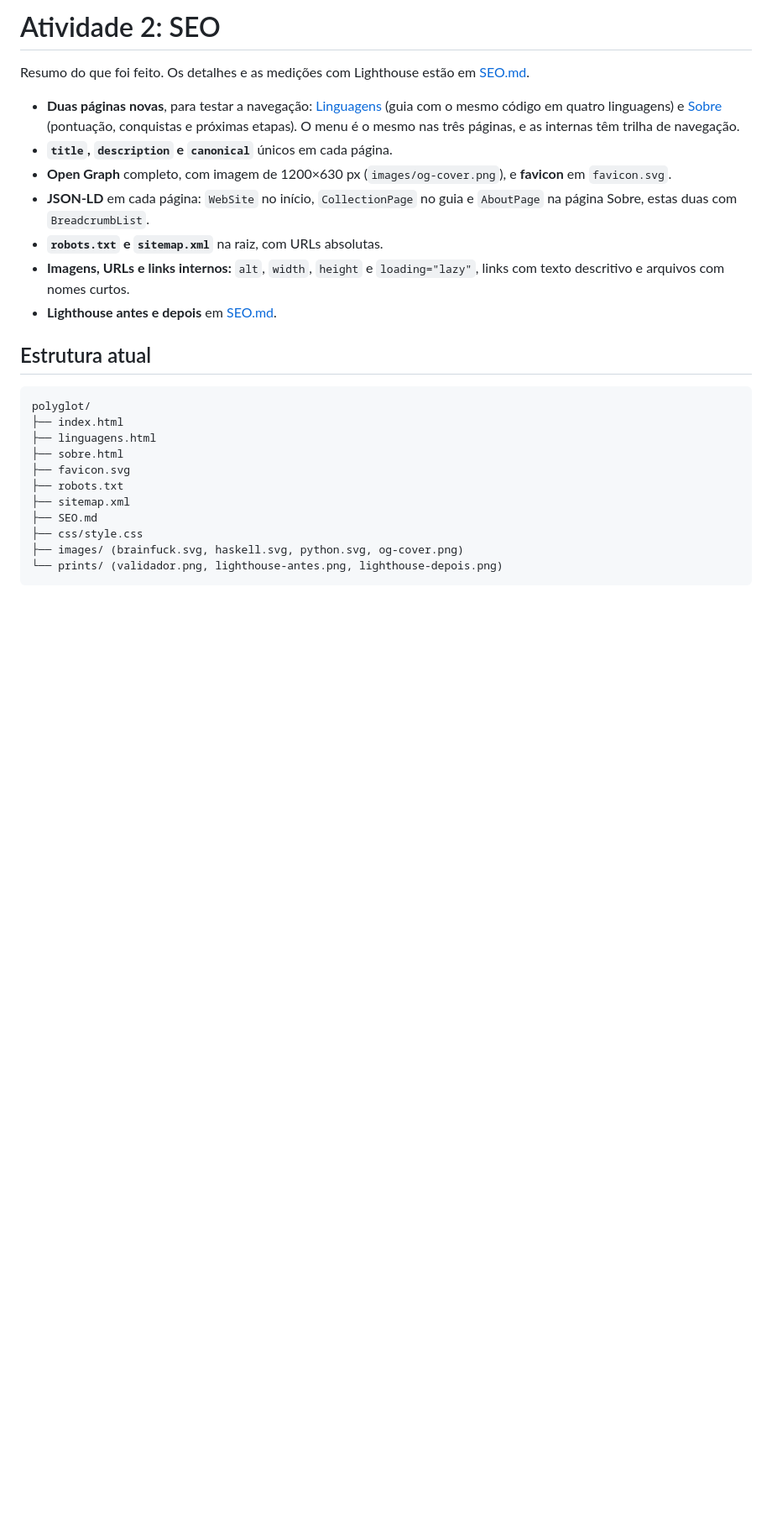
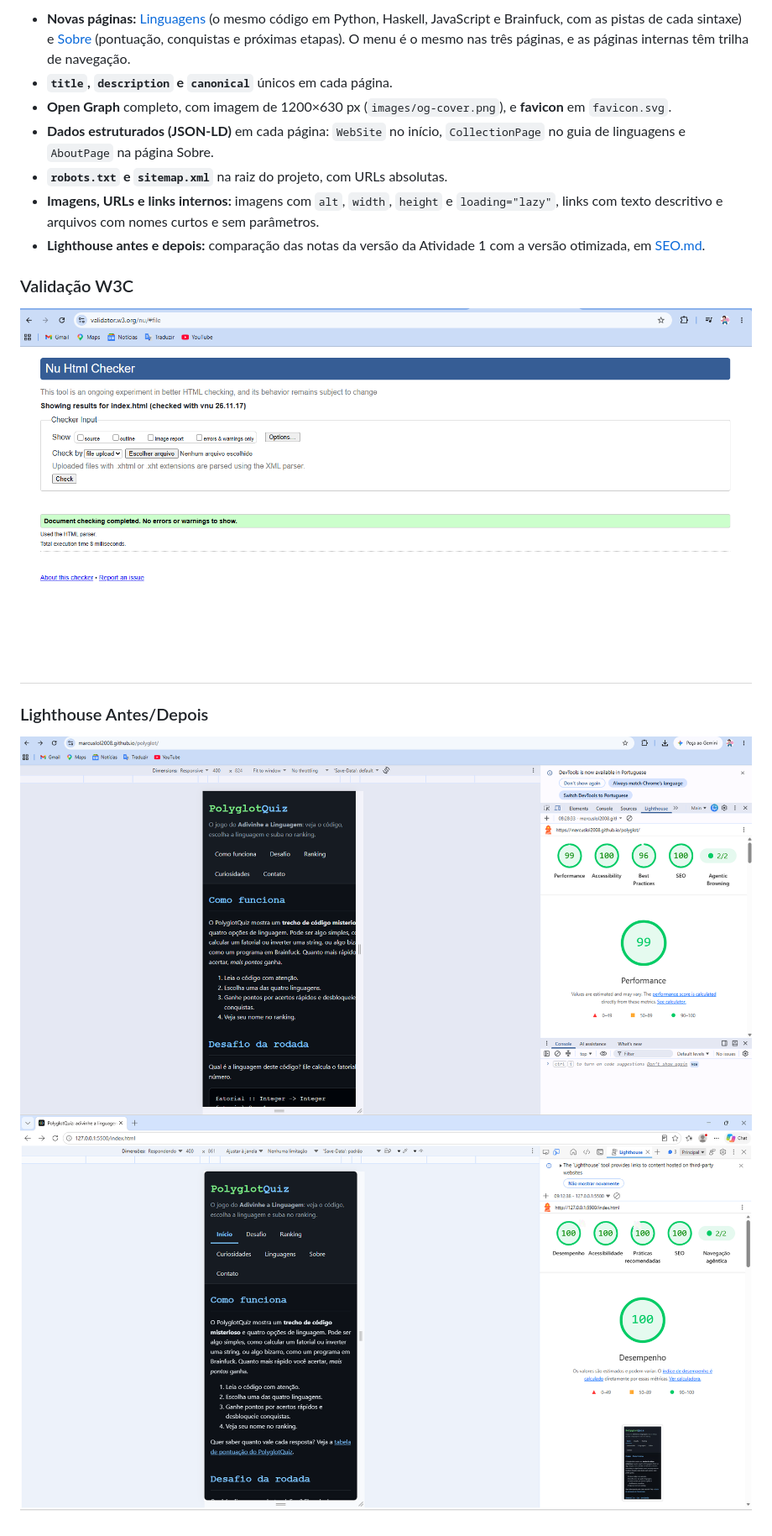
Before and after one commit to Marcuslol2008/polyglot, a Markdown page: README.md, the part around one of its changes. Shown at 84% size. Drawn GitHub-style; pictures changed too: prints/lighthouse-antes.png (added), prints/lighthouse-depois.png (added); blank space fills up the shorter version.

Commit message:
Atualizando README, SEO.md e prints

````diff
--- a/README.md
+++ b/README.md
@@ -49,28 +28,16 @@
 
-# Atividade 2: SEO
-
-Resumo do que foi feito. Os detalhes e as medições com Lighthouse estão em [SEO.md](SEO.md).
-
-- **Duas páginas novas**, para testar a navegação: [Linguagens](linguagens.html) (guia com o mesmo código em quatro linguagens) e [Sobre](sobre.html) (pontuação, conquistas e próximas etapas). O menu é o mesmo nas três páginas, e as internas têm trilha de navegação.
+- **Novas páginas:** [Linguagens](linguagens.html) (o mesmo código em Python, Haskell, JavaScript e Brainfuck, com as pistas de cada sintaxe) e [Sobre](sobre.html) (pontuação, conquistas e próximas etapas). O menu é o mesmo nas três páginas, e as páginas internas têm trilha de navegação.
 - **`title`, `description` e `canonical`** únicos em cada página.
 - **Open Graph** completo, com imagem de 1200×630 px (`images/og-cover.png`), e **favicon** em `favicon.svg`.
-- **JSON-LD** em cada página: `WebSite` no início, `CollectionPage` no guia e `AboutPage` na página Sobre, estas duas com `BreadcrumbList`.
-- **`robots.txt` e `sitemap.xml`** na raiz, com URLs absolutas.
-- **Imagens, URLs e links internos:** `alt`, `width`, `height` e `loading="lazy"`, links com texto descritivo e arquivos com nomes curtos.
-- **Lighthouse antes e depois** em [SEO.md](SEO.md).
+- **Dados estruturados (JSON-LD)** em cada página: `WebSite` no início, `CollectionPage` no guia de linguagens e `AboutPage` na página Sobre.
+- **`robots.txt` e `sitemap.xml`** na raiz do projeto, com URLs absolutas.
+- **Imagens, URLs e links internos:** imagens com `alt`, `width`, `height` e `loading="lazy"`, links com texto descritivo e arquivos com nomes curtos e sem parâmetros.
+- **Lighthouse antes e depois:** comparação das notas da versão da Atividade 1 com a versão otimizada, em [SEO.md](SEO.md).
 
-## Estrutura atual
+### Validação W3C
 
-```
-polyglot/
-├── index.html
-├── linguagens.html
-├── sobre.html
-├── favicon.svg
-├── robots.txt
-├── sitemap.xml
-├── SEO.md
-├── css/style.css
-├── images/ (brainfuck.svg, haskell.svg, python.svg, og-cover.png)
-└── prints/ (validador.png, lighthouse-antes.png, lighthouse-depois.png)
-```
+![Resultado da validação no W3C Nu Html Checker, sem erros](prints/validador.png)
+
+### Lighthouse Antes/Depois
+![Medições do site com Lighthouse na versão anterior](prints/lighthouse-antes.png)
+![Medições do site com Lighthouse na versão atual](prints/lighthouse-depois.png)
````
Also changed, not shown: other parts of README.md (+18 -39 lines), SEO.md (+5 -9 lines), 1 other file.
